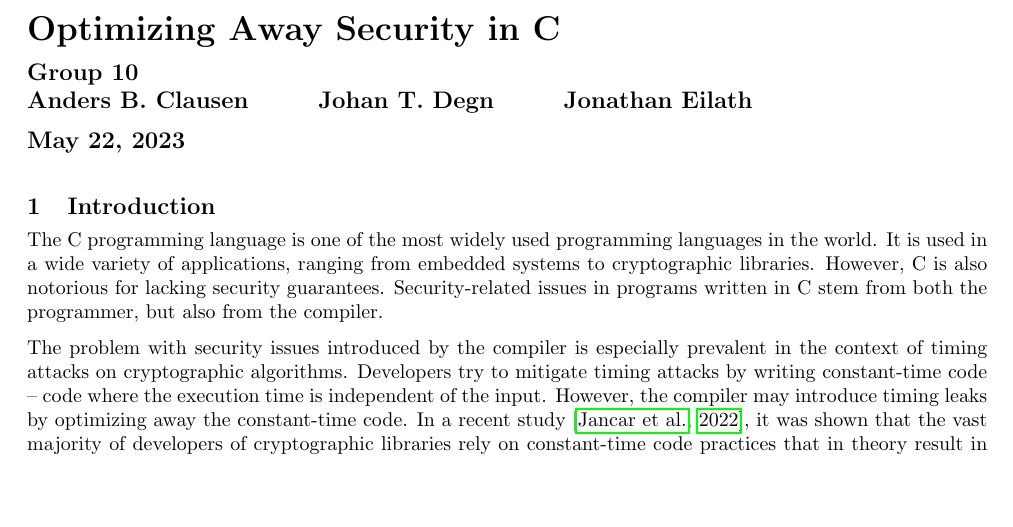
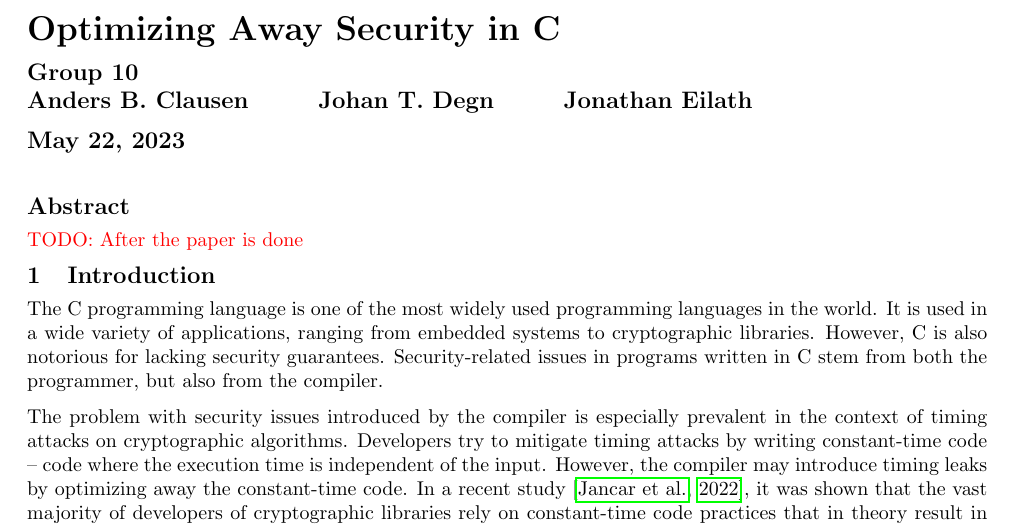
Before and after one commit to anbclausen/optifuzz, a LaTeX document (paper/master.tex): part of page 1 of 5, cut so that both start at the same text, the shorter picture padded with empty space. Compiled offline with pdfLaTeX.

Commit message:
paper: added abstract

```diff
--- a/paper/master.tex
+++ b/paper/master.tex
@@ -12,6 +12,9 @@
 \begin{document}
 \maketitle
 \thispagestyle{empty}
+
+\section*{Abstract}
+\todo{After the paper is done}
 
 \section{Introduction}
 \input{chapters/introduction.tex}
```
Also changed, not shown: paper/master.pdf.
